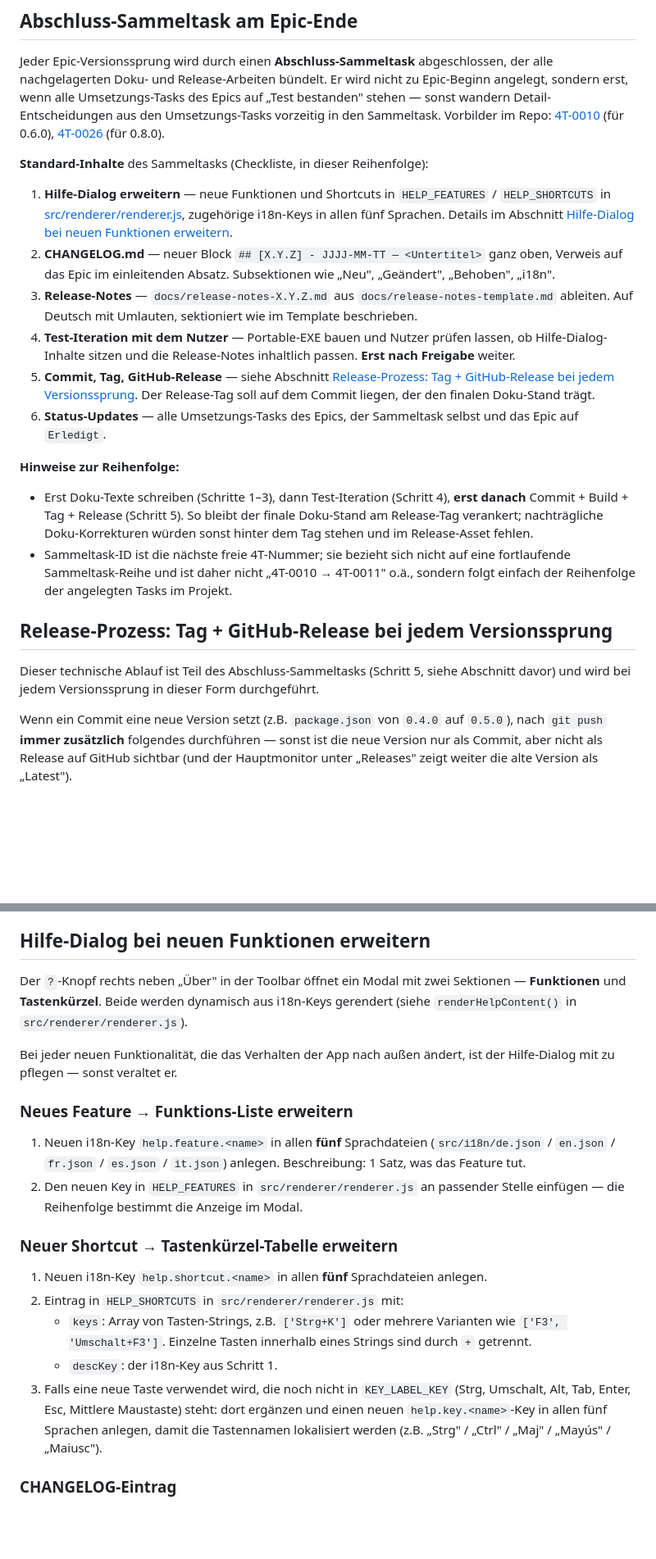
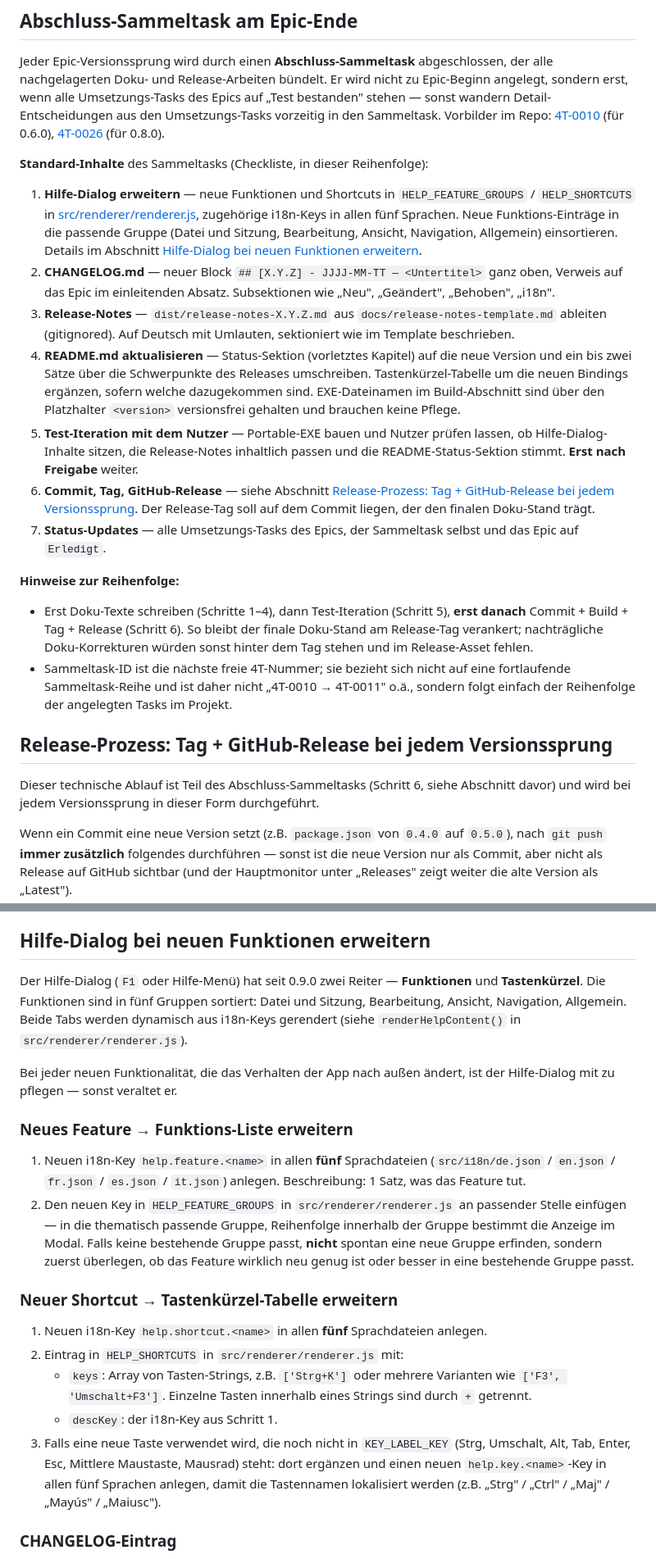
Before and after one commit to MatthiasSCG/SCG-Markdown-Viewer, a Markdown page: CLAUDE.md, 2 parts joined by grey strips. Shown at 82% size. GitHub-like rendering; blank space fills up the shorter version.

Commit message:
Sammeltask-Methodik um README- und Hilfe-Dialog-Stand erweitern
Neuer Schritt 4 in der Sammeltask-Checkliste: README.md aktualisieren
(Status-Sektion und Tastenkuerzel-Tabelle). Die EXE-Dateinamen im
Build-Abschnitt sind ueber den Platzhalter <version> versionsfrei
gehalten, brauchen also keine Pflege mehr. Nummerierung der
nachfolgenden Schritte (Test-Iteration, Commit/Tag/Release, Status-
Updates) entsprechend angepasst, ebenso die Reihenfolge-Hinweise und
der Verweis im Release-Prozess-Abschnitt.

Hilfe-Dialog-Sektion auf den Stand ab 0.9.0 gebracht: die Datenstruktur
heisst nicht mehr HELP_FEATURES, sondern HELP_FEATURE_GROUPS; neue
Features sind in eine der fuenf Gruppen (Datei und Sitzung,
Bearbeitung, Ansicht, Navigation, Allgemein) einzusortieren, statt
einfach an die flache Liste anzuhaengen. Hinweis ergaenzt, im Zweifel
in eine bestehende Gruppe einsortieren und keine neue Gruppe spontan
eroeffnen.

Release-Notes-Pfad von docs/release-notes-*.md auf dist/release-notes-
*.md korrigiert — das ist die gitignored-Location, die in 4T-0026 und
4T-0027 bereits konsistent verwendet wird.

KEY_LABEL_KEY-Aufzaehlung um Mausrad ergaenzt (kam mit 4T-0017 dazu).

Co-Authored-By: Claude Opus 4.7 (1M context) <noreply@anthropic.com>

```diff
--- a/CLAUDE.md
+++ b/CLAUDE.md
@@ -31,21 +31,22 @@ Jeder Epic-Versionssprung wird durch einen **Abschluss-Sammeltask** abgeschlosse
 
 **Standard-Inhalte** des Sammeltasks (Checkliste, in dieser Reihenfolge):
 
-1. **Hilfe-Dialog erweitern** — neue Funktionen und Shortcuts in `HELP_FEATURES` / `HELP_SHORTCUTS` in [src/renderer/renderer.js](src/renderer/renderer.js), zugehörige i18n-Keys in allen fünf Sprachen. Details im Abschnitt [Hilfe-Dialog bei neuen Funktionen erweitern](#hilfe-dialog-bei-neuen-funktionen-erweitern).
+1. **Hilfe-Dialog erweitern** — neue Funktionen und Shortcuts in `HELP_FEATURE_GROUPS` / `HELP_SHORTCUTS` in [src/renderer/renderer.js](src/renderer/renderer.js), zugehörige i18n-Keys in allen fünf Sprachen. Neue Funktions-Einträge in die passende Gruppe (Datei und Sitzung, Bearbeitung, Ansicht, Navigation, Allgemein) einsortieren. Details im Abschnitt [Hilfe-Dialog bei neuen Funktionen erweitern](#hilfe-dialog-bei-neuen-funktionen-erweitern).
 2. **CHANGELOG.md** — neuer Block `## [X.Y.Z] - JJJJ-MM-TT — <Untertitel>` ganz oben, Verweis auf das Epic im einleitenden Absatz. Subsektionen wie „Neu", „Geändert", „Behoben", „i18n".
-3. **Release-Notes** — `docs/release-notes-X.Y.Z.md` aus `docs/release-notes-template.md` ableiten. Auf Deutsch mit Umlauten, sektioniert wie im Template beschrieben.
-4. **Test-Iteration mit dem Nutzer** — Portable-EXE bauen und Nutzer prüfen lassen, ob Hilfe-Dialog-Inhalte sitzen und die Release-Notes inhaltlich passen. **Erst nach Freigabe** weiter.
-5. **Commit, Tag, GitHub-Release** — siehe Abschnitt [Release-Prozess: Tag + GitHub-Release bei jedem Versionssprung](#release-prozess-tag--github-release-bei-jedem-versionssprung). Der Release-Tag soll auf dem Commit liegen, der den finalen Doku-Stand trägt.
-6. **Status-Updates** — alle Umsetzungs-Tasks des Epics, der Sammeltask selbst und das Epic auf `Erledigt`.
+3. **Release-Notes** — `dist/release-notes-X.Y.Z.md` aus `docs/release-notes-template.md` ableiten (gitignored). Auf Deutsch mit Umlauten, sektioniert wie im Template beschrieben.
+4. **README.md aktualisieren** — Status-Sektion (vorletztes Kapitel) auf die neue Version und ein bis zwei Sätze über die Schwerpunkte des Releases umschreiben. Tastenkürzel-Tabelle um die neuen Bindings ergänzen, sofern welche dazugekommen sind. EXE-Dateinamen im Build-Abschnitt sind über den Platzhalter `<version>` versionsfrei gehalten und brauchen keine Pflege.
+5. **Test-Iteration mit dem Nutzer** — Portable-EXE bauen und Nutzer prüfen lassen, ob Hilfe-Dialog-Inhalte sitzen, die Release-Notes inhaltlich passen und die README-Status-Sektion stimmt. **Erst nach Freigabe** weiter.
+6. **Commit, Tag, GitHub-Release** — siehe Abschnitt [Release-Prozess: Tag + GitHub-Release bei jedem Versionssprung](#release-prozess-tag--github-release-bei-jedem-versionssprung). Der Release-Tag soll auf dem Commit liegen, der den finalen Doku-Stand trägt.
+7. **Status-Updates** — alle Umsetzungs-Tasks des Epics, der Sammeltask selbst und das Epic auf `Erledigt`.
 
 **Hinweise zur Reihenfolge:**
 
-- Erst Doku-Texte schreiben (Schritte 1–3), dann Test-Iteration (Schritt 4), **erst danach** Commit + Build + Tag + Release (Schritt 5). So bleibt der finale Doku-Stand am Release-Tag verankert; nachträgliche Doku-Korrekturen würden sonst hinter dem Tag stehen und im Release-Asset fehlen.
+- Erst Doku-Texte schreiben (Schritte 1–4), dann Test-Iteration (Schritt 5), **erst danach** Commit + Build + Tag + Release (Schritt 6). So bleibt der finale Doku-Stand am Release-Tag verankert; nachträgliche Doku-Korrekturen würden sonst hinter dem Tag stehen und im Release-Asset fehlen.
 - Sammeltask-ID ist die nächste freie 4T-Nummer; sie bezieht sich nicht auf eine fortlaufende Sammeltask-Reihe und ist daher nicht „4T-0010 → 4T-0011" o.ä., sondern folgt einfach der Reihenfolge der angelegten Tasks im Projekt.
 
 ## Release-Prozess: Tag + GitHub-Release bei jedem Versionssprung
 
-Dieser technische Ablauf ist Teil des Abschluss-Sammeltasks (Schritt 5, siehe Abschnitt davor) und wird bei jedem Versionssprung in dieser Form durchgeführt.
+Dieser technische Ablauf ist Teil des Abschluss-Sammeltasks (Schritt 6, siehe Abschnitt davor) und wird bei jedem Versionssprung in dieser Form durchgeführt.
 
 Wenn ein Commit eine neue Version setzt (z.B. `package.json` von `0.4.0` auf `0.5.0`), nach `git push` **immer zusätzlich** folgendes durchführen — sonst ist die neue Version nur als Commit, aber nicht als Release auf GitHub sichtbar (und der Hauptmonitor unter „Releases" zeigt weiter die alte Version als „Latest").
 
@@ -99,14 +100,14 @@ Notes auf **Deutsch** mit Umlauten, im Stil der bisherigen Releases (`gh release
 
 ## Hilfe-Dialog bei neuen Funktionen erweitern
 
-Der `?`-Knopf rechts neben „Über" in der Toolbar öffnet ein Modal mit zwei Sektionen — **Funktionen** und **Tastenkürzel**. Beide werden dynamisch aus i18n-Keys gerendert (siehe `renderHelpContent()` in `src/renderer/renderer.js`).
+Der Hilfe-Dialog (`F1` oder Hilfe-Menü) hat seit 0.9.0 zwei Reiter — **Funktionen** und **Tastenkürzel**. Die Funktionen sind in fünf Gruppen sortiert: Datei und Sitzung, Bearbeitung, Ansicht, Navigation, Allgemein. Beide Tabs werden dynamisch aus i18n-Keys gerendert (siehe `renderHelpContent()` in `src/renderer/renderer.js`).
 
 Bei jeder neuen Funktionalität, die das Verhalten der App nach außen ändert, ist der Hilfe-Dialog mit zu pflegen — sonst veraltet er.
 
 ### Neues Feature → Funktions-Liste erweitern
 
 1. Neuen i18n-Key `help.feature.<name>` in allen **fünf** Sprachdateien (`src/i18n/de.json` / `en.json` / `fr.json` / `es.json` / `it.json`) anlegen. Beschreibung: 1 Satz, was das Feature tut.
-2. Den neuen Key in `HELP_FEATURES` in `src/renderer/renderer.js` an passender Stelle einfügen — die Reihenfolge bestimmt die Anzeige im Modal.
+2. Den neuen Key in `HELP_FEATURE_GROUPS` in `src/renderer/renderer.js` an passender Stelle einfügen — in die thematisch passende Gruppe, Reihenfolge innerhalb der Gruppe bestimmt die Anzeige im Modal. Falls keine bestehende Gruppe passt, **nicht** spontan eine neue Gruppe erfinden, sondern zuerst überlegen, ob das Feature wirklich neu genug ist oder besser in eine bestehende Gruppe passt.
 
 ### Neuer Shortcut → Tastenkürzel-Tabelle erweitern
 
@@ -114,7 +115,7 @@ Bei jeder neuen Funktionalität, die das Verhalten der App nach außen ändert,
 2. Eintrag in `HELP_SHORTCUTS` in `src/renderer/renderer.js` mit:
    - `keys`: Array von Tasten-Strings, z.B. `['Strg+K']` oder mehrere Varianten wie `['F3', 'Umschalt+F3']`. Einzelne Tasten innerhalb eines Strings sind durch `+` getrennt.
    - `descKey`: der i18n-Key aus Schritt 1.
-3. Falls eine neue Taste verwendet wird, die noch nicht in `KEY_LABEL_KEY` (Strg, Umschalt, Alt, Tab, Enter, Esc, Mittlere Maustaste) steht: dort ergänzen und einen neuen `help.key.<name>`-Key in allen fünf Sprachen anlegen, damit die Tastennamen lokalisiert werden (z.B. „Strg" / „Ctrl" / „Maj" / „Mayús" / „Maiusc").
+3. Falls eine neue Taste verwendet wird, die noch nicht in `KEY_LABEL_KEY` (Strg, Umschalt, Alt, Tab, Enter, Esc, Mittlere Maustaste, Mausrad) steht: dort ergänzen und einen neuen `help.key.<name>`-Key in allen fünf Sprachen anlegen, damit die Tastennamen lokalisiert werden (z.B. „Strg" / „Ctrl" / „Maj" / „Mayús" / „Maiusc").
 
 ### CHANGELOG-Eintrag
 
```
